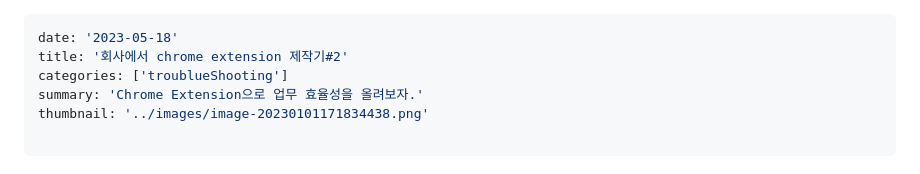
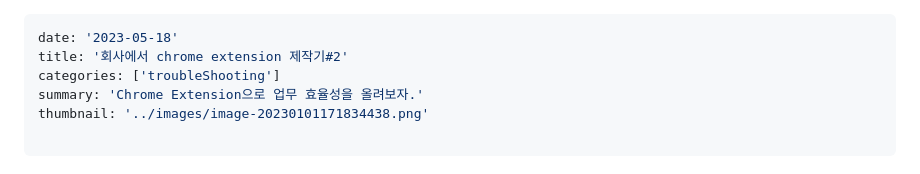
Before and after one commit to joker77z/joker77z.github.io, a Markdown page: contents/Dev/chrome extension2.md, the part around the change. GitHub-like rendering.

```diff
--- a/contents/Dev/chrome extension2.md
+++ b/contents/Dev/chrome extension2.md
@@ -1,7 +1,7 @@
 ---
 date: '2023-05-18'
 title: '회사에서 chrome extension 제작기#2'
-categories: ['troublueShooting']
+categories: ['troubleShooting']
 summary: 'Chrome Extension으로 업무 효율성을 올려보자.'
 thumbnail: '../images/image-20230101171834438.png'
 
```
Also changed, not shown: contents/Dev/chrome extension.md (+1 -1 lines).
